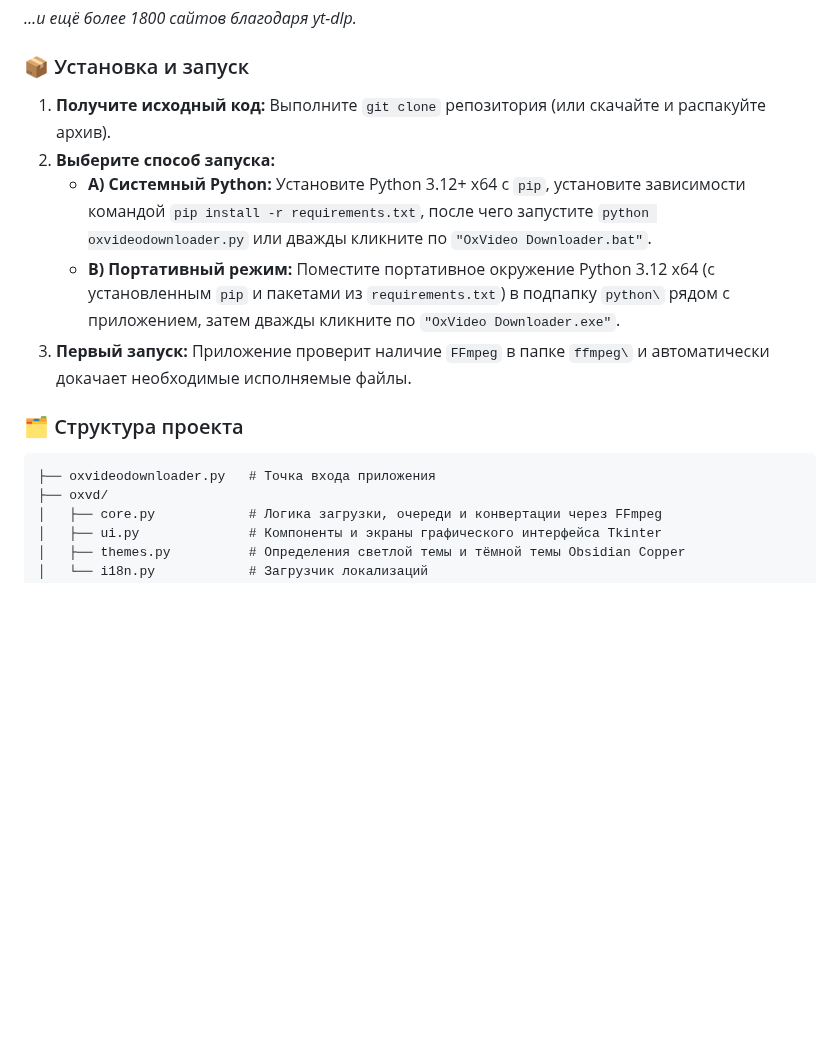
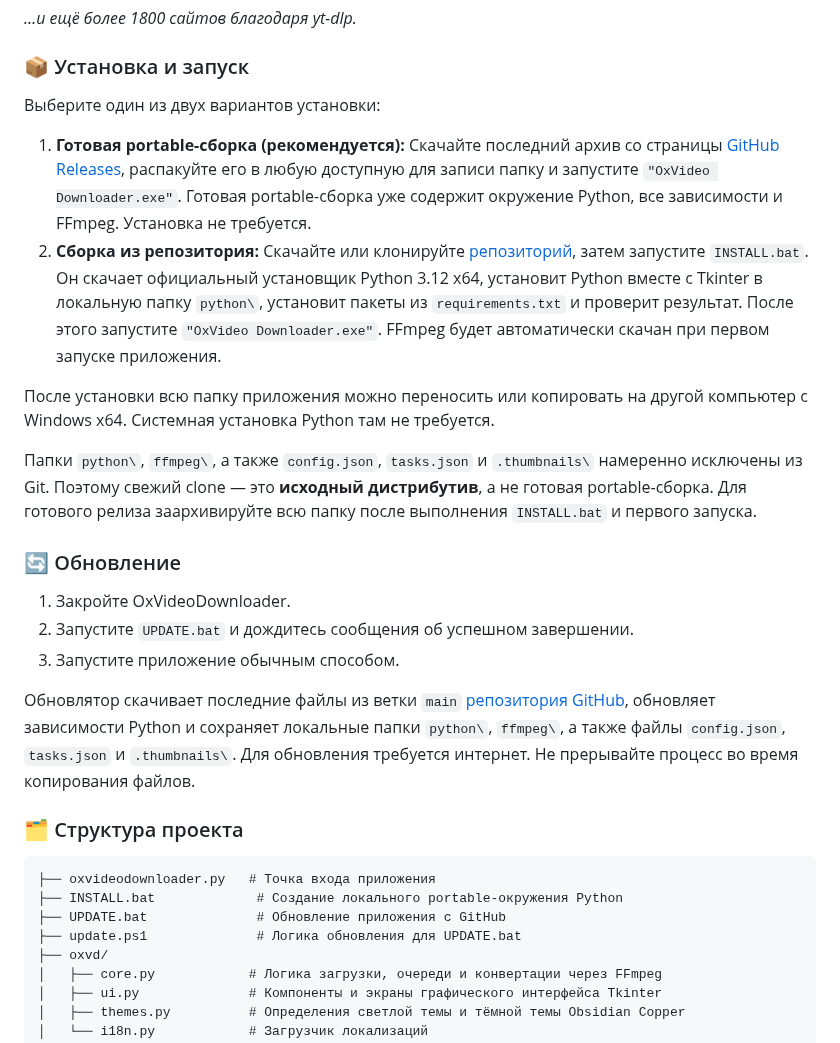
Before and after one commit to orex2121/OxVideoDownloader, a Markdown page: README.md, the part around one of its changes. Drawn GitHub-style; blank space fills up the shorter version.

````diff
--- a/README.md
+++ b/README.md
@@ -120,16 +134,30 @@
 
 ### 📦 Установка и запуск
 
-1. **Получите исходный код:** Выполните `git clone` репозитория (или скачайте и распакуйте архив).
-2. **Выберите способ запуска:**
-   - **A) Системный Python:** Установите Python 3.12+ x64 с `pip`, установите зависимости командой `pip install -r requirements.txt`, после чего запустите `python oxvideodownloader.py` или дважды кликните по `"OxVideo Downloader.bat"`.
-   - **B) Портативный режим:** Поместите портативное окружение Python 3.12 x64 (с установленным `pip` и пакетами из `requirements.txt`) в подпапку `python\` рядом с приложением, затем дважды кликните по `"OxVideo Downloader.exe"`.
-3. **Первый запуск:** Приложение проверит наличие `FFmpeg` в папке `ffmpeg\` и автоматически докачает необходимые исполняемые файлы.
+Выберите один из двух вариантов установки:
+
+1. **Готовая portable-сборка (рекомендуется):** Скачайте последний архив со страницы [GitHub Releases](https://github.com/orex2121/OxVideoDownloader/releases), распакуйте его в любую доступную для записи папку и запустите `"OxVideo Downloader.exe"`. Готовая portable-сборка уже содержит окружение Python, все зависимости и FFmpeg. Установка не требуется.
+2. **Сборка из репозитория:** Скачайте или клонируйте [репозиторий](https://github.com/orex2121/OxVideoDownloader), затем запустите `INSTALL.bat`. Он скачает официальный установщик Python 3.12 x64, установит Python вместе с Tkinter в локальную папку `python\`, установит пакеты из `requirements.txt` и проверит результат. После этого запустите `"OxVideo Downloader.exe"`. FFmpeg будет автоматически скачан при первом запуске приложения.
+
+После установки всю папку приложения можно переносить или копировать на другой компьютер с Windows x64. Системная установка Python там не требуется.
+
+Папки `python\`, `ffmpeg\`, а также `config.json`, `tasks.json` и `.thumbnails\` намеренно исключены из Git. Поэтому свежий clone — это **исходный дистрибутив**, а не готовая portable-сборка. Для готового релиза заархивируйте всю папку после выполнения `INSTALL.bat` и первого запуска.
+
+### 🔄 Обновление
+
+1. Закройте OxVideoDownloader.
+2. Запустите `UPDATE.bat` и дождитесь сообщения об успешном завершении.
+3. Запустите приложение обычным способом.
+
+Обновлятор скачивает последние файлы из ветки `main` [репозитория GitHub](https://github.com/orex2121/OxVideoDownloader), обновляет зависимости Python и сохраняет локальные папки `python\`, `ffmpeg\`, а также файлы `config.json`, `tasks.json` и `.thumbnails\`. Для обновления требуется интернет. Не прерывайте процесс во время копирования файлов.
 
 ### 🗂 Структура проекта
 
 ```text
 ├── oxvideodownloader.py   # Точка входа приложения
+├── INSTALL.bat             # Создание локального portable-окружения Python
+├── UPDATE.bat              # Обновление приложения с GitHub
+├── update.ps1              # Логика обновления для UPDATE.bat
 ├── oxvd/
 │   ├── core.py            # Логика загрузки, очереди и конвертации через FFmpeg
 │   ├── ui.py              # Компоненты и экраны графического интерфейса Tkinter
````
Also changed, not shown: other parts of README.md (+19 -5 lines), docs/screenshot.png, 9 other files.
